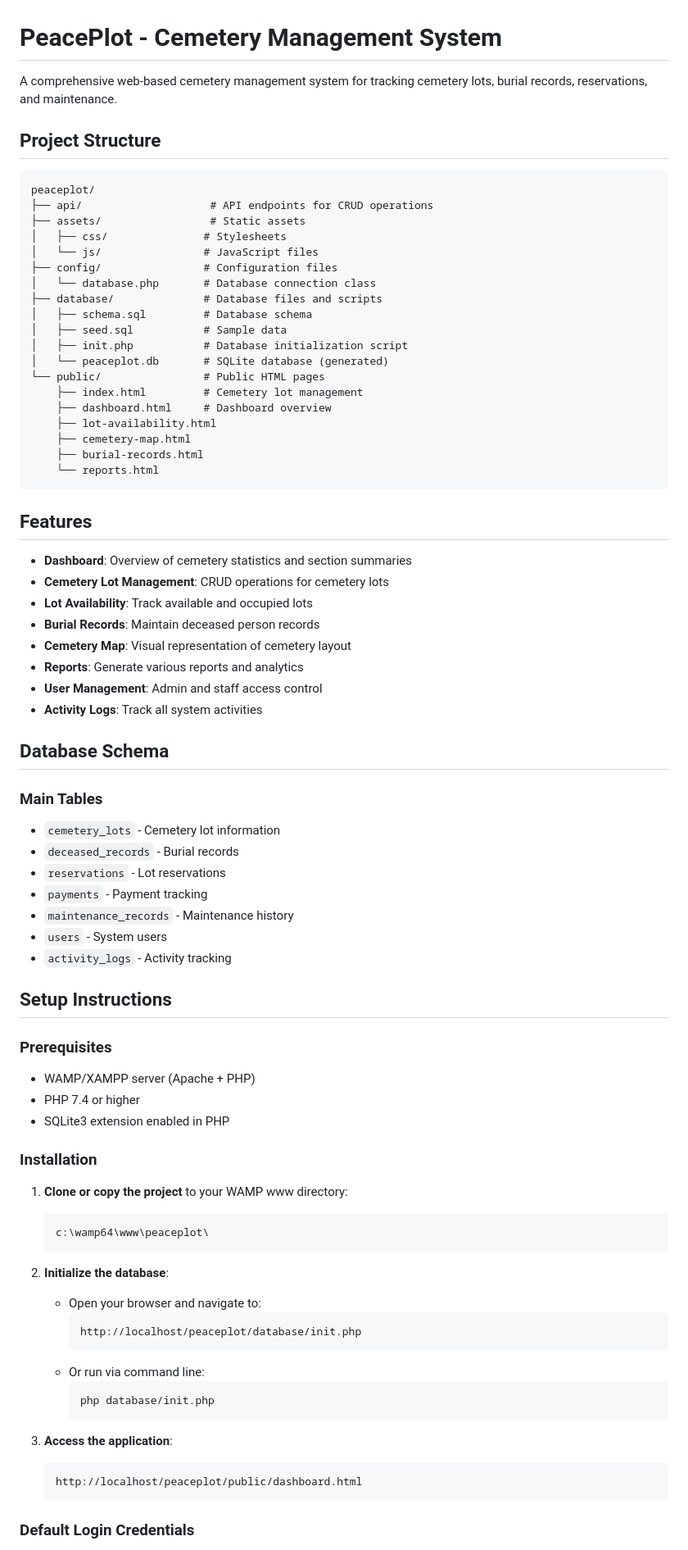
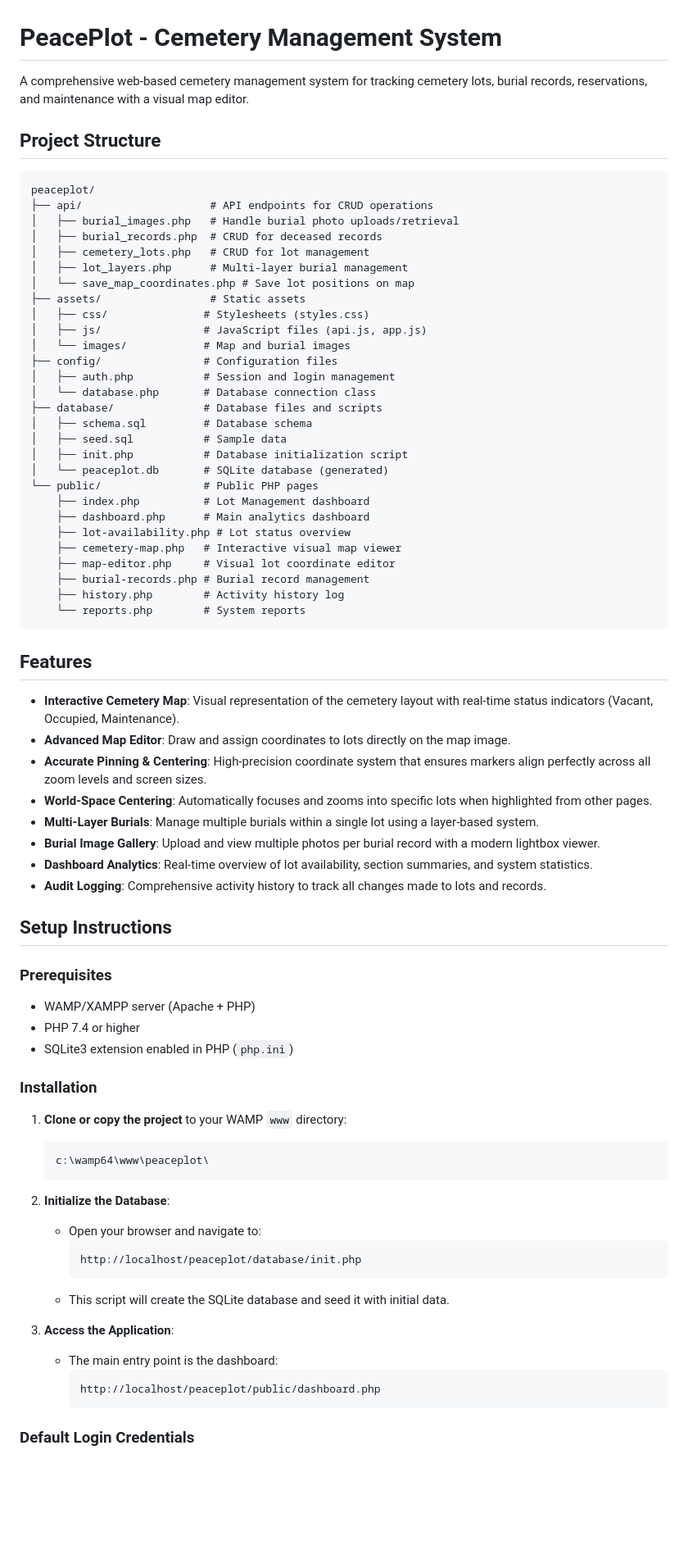
Before and after one commit to Mr-Patrick-James/peaceplot, a Markdown page: README.md, the part around one of its changes. Shown at 82% size. GitHub-like rendering; blank space fills up the shorter version.

Commit message:
docs: update README with current project structure and features
Update the README to reflect the actual file structure and implemented features. The project has evolved from a static HTML prototype to a fully functional PHP application with an interactive map editor, multi-layer burials, and comprehensive audit logging. This provides accurate setup instructions and technology stack details for new developers.

````diff
--- a/README.md
+++ b/README.md
@@ -1,81 +1,77 @@
 # PeacePlot - Cemetery Management System
 
-A comprehensive web-based cemetery management system for tracking cemetery lots, burial records, reservations, and maintenance.
+A comprehensive web-based cemetery management system for tracking cemetery lots, burial records, reservations, and maintenance with a visual map editor.
 
 ## Project Structure
 
 ```
 peaceplot/
 ├── api/                    # API endpoints for CRUD operations
+│   ├── burial_images.php   # Handle burial photo uploads/retrieval
+│   ├── burial_records.php  # CRUD for deceased records
+│   ├── cemetery_lots.php   # CRUD for lot management
+│   ├── lot_layers.php      # Multi-layer burial management
+│   └── save_map_coordinates.php # Save lot positions on map
 ├── assets/                 # Static assets
-│   ├── css/               # Stylesheets
-│   └── js/                # JavaScript files
+│   ├── css/               # Stylesheets (styles.css)
+│   ├── js/                # JavaScript files (api.js, app.js)
+│   └── images/            # Map and burial images
 ├── config/                # Configuration files
+│   ├── auth.php           # Session and login management
 │   └── database.php       # Database connection class
 ├── database/              # Database files and scripts
 │   ├── schema.sql         # Database schema
 │   ├── seed.sql           # Sample data
 │   ├── init.php           # Database initialization script
 │   └── peaceplot.db       # SQLite database (generated)
-└── public/                # Public HTML pages
-    ├── index.html         # Cemetery lot management
-    ├── dashboard.html     # Dashboard overview
-    ├── lot-availability.html
-    ├── cemetery-map.html
-    ├── burial-records.html
-    └── reports.html
+└── public/                # Public PHP pages
+    ├── index.php          # Lot Management dashboard
+    ├── dashboard.php      # Main analytics dashboard
+    ├── lot-availability.php # Lot status overview
+    ├── cemetery-map.php   # Interactive visual map viewer
+    ├── map-editor.php     # Visual lot coordinate editor
+    ├── burial-records.php # Burial record management
+    ├── history.php        # Activity history log
+    └── reports.php        # System reports
 ```
 
 ## Features
 
-- **Dashboard**: Overview of cemetery statistics and section summaries
-- **Cemetery Lot Management**: CRUD operations for cemetery lots
-- **Lot Availability**: Track available and occupied lots
-- **Burial Records**: Maintain deceased person records
-- **Cemetery Map**: Visual representation of cemetery layout
-- **Reports**: Generate various reports and analytics
-- **User Management**: Admin and staff access control
-- **Activity Logs**: Track all system activities
-
-## Database Schema
-
-### Main Tables
-- `cemetery_lots` - Cemetery lot information
-- `deceased_records` - Burial records
-- `reservations` - Lot reservations
-- `payments` - Payment tracking
-- `maintenance_records` - Maintenance history
-- `users` - System users
-- `activity_logs` - Activity tracking
+- **Interactive Cemetery Map**: Visual representation of the cemetery layout with real-time status indicators (Vacant, Occupied, Maintenance).
+- **Advanced Map Editor**: Draw and assign coordinates to lots directly on the map image.
+- **Accurate Pinning & Centering**: High-precision coordinate system that ensures markers align perfectly across all zoom levels and screen sizes.
+- **World-Space Centering**: Automatically focuses and zooms into specific lots when highlighted from other pages.
+- **Multi-Layer Burials**: Manage multiple burials within a single lot using a layer-based system.
+- **Burial Image Gallery**: Upload and view multiple photos per burial record with a modern lightbox viewer.
+- **Dashboard Analytics**: Real-time overview of lot availability, section summaries, and system statistics.
+- **Audit Logging**: Comprehensive activity history to track all changes made to lots and records.
 
 ## Setup Instructions
 
 ### Prerequisites
 - WAMP/XAMPP server (Apache + PHP)
 - PHP 7.4 or higher
-- SQLite3 extension enabled in PHP
+- SQLite3 extension enabled in PHP (`php.ini`)
 
 ### Installation
 
-1. **Clone or copy the project** to your WAMP www directory:
+1. **Clone or copy the project** to your WAMP `www` directory:
    ```
    c:\wamp64\www\peaceplot\
    ```
 
-2. **Initialize the database**:
+2. **Initialize the Database**:
    - Open your browser and navigate to:
      ```
      http://localhost/peaceplot/database/init.php
      ```
-   - Or run via command line:
-     ```bash
-     php database/init.php
+   - This script will create the SQLite database and seed it with initial data.
+
+3. **Access the Application**:
+   - The main entry point is the dashboard:
      ```
-
-3. **Access the application**:
-   ```
-   http://localhost/peaceplot/public/dashboard.html
-   ```
+     http://localhost/peaceplot/public/dashboard.php
+     ```
 
 ### Default Login Credentials
 - **Username**: admin
````
Also changed, not shown: other parts of README.md (+14 -34 lines).
